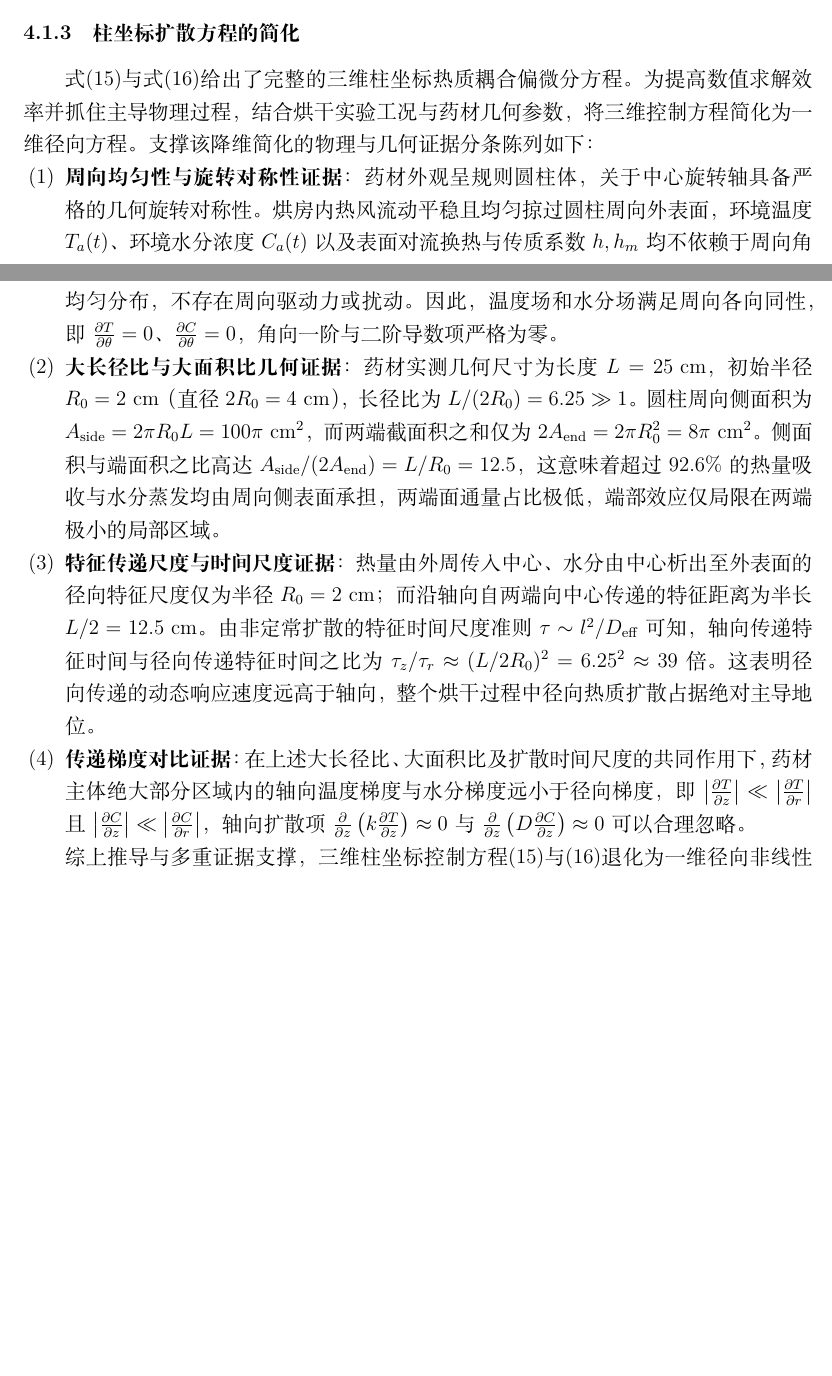
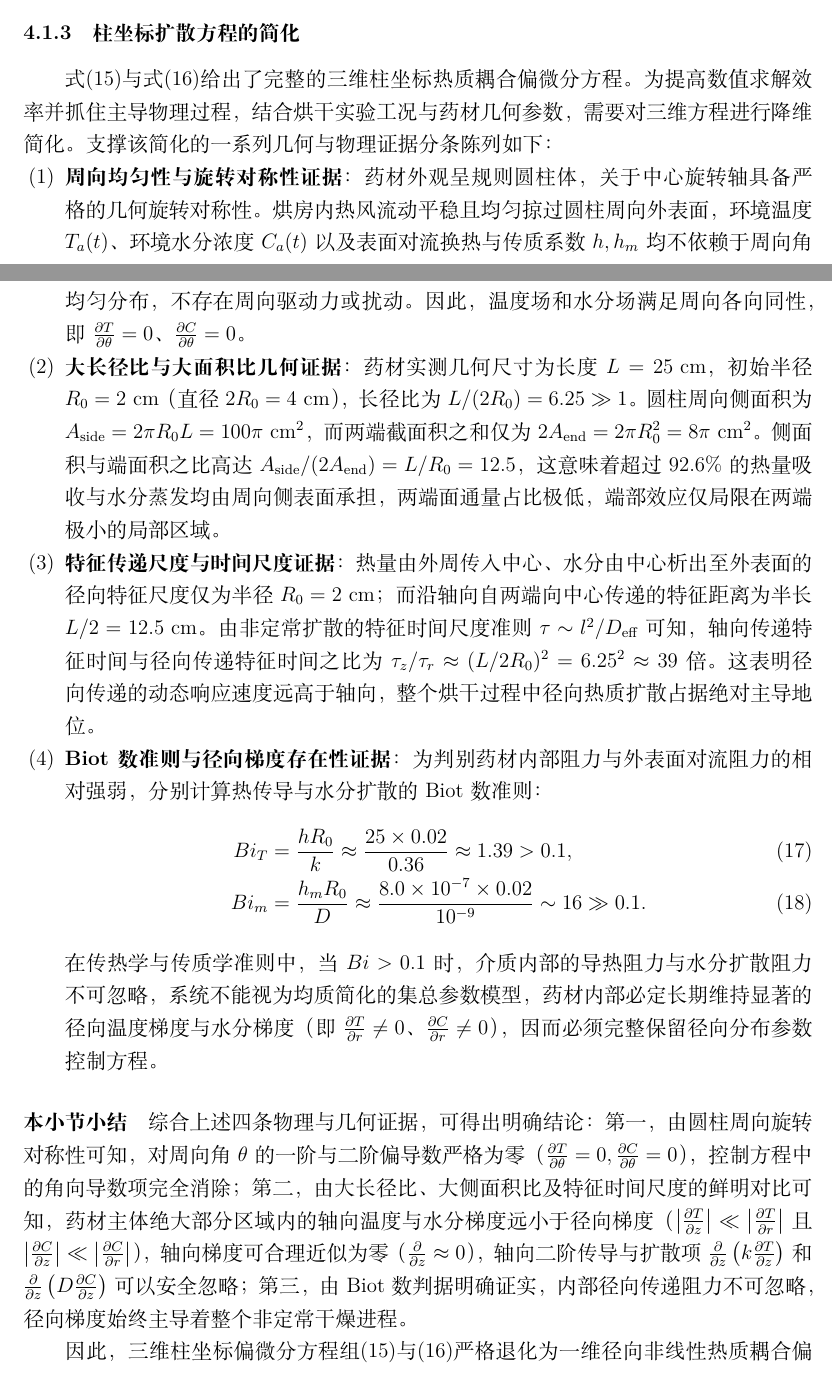
Before and after one commit to Comet966/MM_AA, a LaTeX document (A1_1/A题_支撑材料/report/paper.tex): two parts of pages 5 and 6 of 15 before the commit and two parts of pages 5 and 6 of 16 after it, joined at a grey line, cut so that both start at the same text, the shorter picture padded with empty space. Compiled offline with XeLaTeX.

Commit message:
refactor(model): introduce Biot number in 4.1.3 and add subsection summary

```diff
--- a/A1_1/A题_支撑材料/report/paper.tex
+++ b/A1_1/A题_支撑材料/report/paper.tex
@@ -202,10 +202,10 @@ z = z.
 \end{align}
 
 \subsubsection{柱坐标扩散方程的简化}
-式\eqref{eq:cyl_heat}与式\eqref{eq:cyl_mass}给出了完整的三维柱坐标热质耦合偏微分方程。为提高数值求解效率并抓住主导物理过程，结合烘干实验工况与药材几何参数，将三维控制方程简化为一维径向方程。支撑该降维简化的物理与几何证据分条陈列如下：
+式\eqref{eq:cyl_heat}与式\eqref{eq:cyl_mass}给出了完整的三维柱坐标热质耦合偏微分方程。为提高数值求解效率并抓住主导物理过程，结合烘干实验工况与药材几何参数，需要对三维方程进行降维简化。支撑该简化的一系列几何与物理证据分条陈列如下：
 \begin{enumerate}[label=(\arabic*)]
   \item \textbf{周向均匀性与旋转对称性证据}：
-  药材外观呈规则圆柱体，关于中心旋转轴具备严格的几何旋转对称性。烘房内热风流动平稳且均匀掠过圆柱周向外表面，环境温度 $T_a(t)$、环境水分浓度 $C_a(t)$ 以及表面对流换热与传质系数 $h, h_m$ 均不依赖于周向角 $\theta$。同时，烘干初始时刻药材内部温度（$28^\circ\text{C}$）与含水率（$2.55\text{ kg/kg}$）在全截面上均匀分布，不存在周向驱动力或扰动。因此，温度场和水分场满足周向各向同性，即 $\frac{\partial T}{\partial\theta}=0$、$\frac{\partial C}{\partial\theta}=0$，角向一阶与二阶导数项严格为零。
+  药材外观呈规则圆柱体，关于中心旋转轴具备严格的几何旋转对称性。烘房内热风流动平稳且均匀掠过圆柱周向外表面，环境温度 $T_a(t)$、环境水分浓度 $C_a(t)$ 以及表面对流换热与传质系数 $h, h_m$ 均不依赖于周向角 $\theta$。同时，烘干初始时刻药材内部温度（$28^\circ\text{C}$）与含水率（$2.55\text{ kg/kg}$）在全截面上均匀分布，不存在周向驱动力或扰动。因此，温度场和水分场满足周向各向同性，即 $\frac{\partial T}{\partial\theta}=0$、$\frac{\partial C}{\partial\theta}=0$。
 
   \item \textbf{大长径比与大面积比几何证据}：
   药材实测几何尺寸为长度 $L=25\text{ cm}$，初始半径 $R_0=2\text{ cm}$（直径 $2R_0=4\text{ cm}$），长径比为 $L/(2R_0)=6.25\gg1$。圆柱周向侧面积为 $A_{\text{side}}=2\pi R_0 L=100\pi\text{ cm}^2$，而两端截面积之和仅为 $2A_{\text{end}}=2\pi R_0^2=8\pi\text{ cm}^2$。侧面积与端面积之比高达 $A_{\text{side}}/(2A_{\text{end}})=L/R_0=12.5$，这意味着超过 $92.6\%$ 的热量吸收与水分蒸发均由周向侧表面承担，两端面通量占比极低，端部效应仅局限在两端极小的局部区域。
@@ -213,11 +213,22 @@ z = z.
   \item \textbf{特征传递尺度与时间尺度证据}：
   热量由外周传入中心、水分由中心析出至外表面的径向特征尺度仅为半径 $R_0=2\text{ cm}$；而沿轴向自两端向中心传递的特征距离为半长 $L/2=12.5\text{ cm}$。由非定常扩散的特征时间尺度准则 $\tau \sim l^2/D_{\text{eff}}$ 可知，轴向传递特征时间与径向传递特征时间之比为 $\tau_z/\tau_r \approx (L/2R_0)^2 = 6.25^2 \approx 39$ 倍。这表明径向传递的动态响应速度远高于轴向，整个烘干过程中径向热质扩散占据绝对主导地位。
 
-  \item \textbf{传递梯度对比证据}：
-  在上述大长径比、大面积比及扩散时间尺度的共同作用下，药材主体绝大部分区域内的轴向温度梯度与水分梯度远小于径向梯度，即 $\left|\frac{\partial T}{\partial z}\right|\ll\left|\frac{\partial T}{\partial r}\right|$ 且 $\left|\frac{\partial C}{\partial z}\right|\ll\left|\frac{\partial C}{\partial r}\right|$，轴向扩散项 $\frac{\partial}{\partial z}\left(k\frac{\partial T}{\partial z}\right)\approx0$ 与 $\frac{\partial}{\partial z}\left(D\frac{\partial C}{\partial z}\right)\approx0$ 可以合理忽略。
+  \item \textbf{Biot数准则与径向梯度存在性证据}：
+  为判别药材内部阻力与外表面对流阻力的相对强弱，分别计算热传导与水分扩散的 Biot 数准则：
+  \begin{align}
+  Bi_T &= \frac{h R_0}{k} \approx \frac{25 \times 0.02}{0.36} \approx 1.39 > 0.1,\label{eq:biot_t}\\
+  Bi_m &= \frac{h_m R_0}{D} \approx \frac{8.0\times 10^{-7} \times 0.02}{10^{-9}} \sim 16 \gg 0.1.\label{eq:biot_m}
+  \end{align}
+  在传热学与传质学准则中，当 $Bi > 0.1$ 时，介质内部的导热阻力与水分扩散阻力不可忽略，系统不能视为均质简化的集总参数模型，药材内部必定长期维持显著的径向温度梯度与水分梯度（即 $\frac{\partial T}{\partial r}\neq0$、$\frac{\partial C}{\partial r}\neq0$），因而必须完整保留径向分布参数控制方程。
 \end{enumerate}
 
-综上推导与多重证据支撑，三维柱坐标控制方程\eqref{eq:cyl_heat}与\eqref{eq:cyl_mass}退化为一维径向非线性热质耦合偏微分方程组。问题1--3在固定物理半径 $0\le r\le R$ 上满足：
+\paragraph{本小节小结}
+综合上述四条物理与几何证据，可得出明确结论：
+第一，由圆柱周向旋转对称性可知，对周向角 $\theta$ 的一阶与二阶偏导数严格为零（$\frac{\partial T}{\partial\theta}=0, \frac{\partial C}{\partial\theta}=0$），控制方程中的角向导数项完全消除；
+第二，由大长径比、大侧面积比及特征时间尺度的鲜明对比可知，药材主体绝大部分区域内的轴向温度与水分梯度远小于径向梯度（$\left|\frac{\partial T}{\partial z}\right|\ll\left|\frac{\partial T}{\partial r}\right|$ 且 $\left|\frac{\partial C}{\partial z}\right|\ll\left|\frac{\partial C}{\partial r}\right|$），轴向梯度可合理近似为零（$\frac{\partial}{\partial z}\approx0$），轴向二阶传导与扩散项 $\frac{\partial}{\partial z}\left(k\frac{\partial T}{\partial z}\right)$ 和 $\frac{\partial}{\partial z}\left(D\frac{\partial C}{\partial z}\right)$ 可以安全忽略；
+第三，由 Biot 数判据明确证实，内部径向传递阻力不可忽略，径向梯度始终主导着整个非定常干燥进程。
+
+因此，三维柱坐标偏微分方程组\eqref{eq:cyl_heat}与\eqref{eq:cyl_mass}严格退化为一维径向非线性热质耦合偏微分方程组。问题1--3在固定物理半径 $0\le r\le R$ 上满足：
 \begin{align}
 \rho(C)c_p(C)\frac{\partial T}{\partial t}
 &=\frac1r\frac{\partial}{\partial r}\left(rk(C)\frac{\partial T}{\partial r}\right),\label{eq:heat}\\
```
Also changed, not shown: A1_1/support_files/report/paper.tex (+16 -5 lines), A1_1/A题_药材烘干_论文.pdf.
